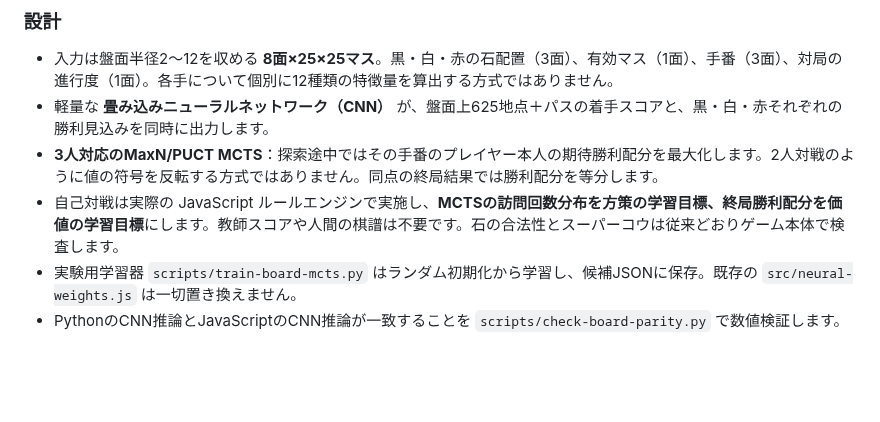
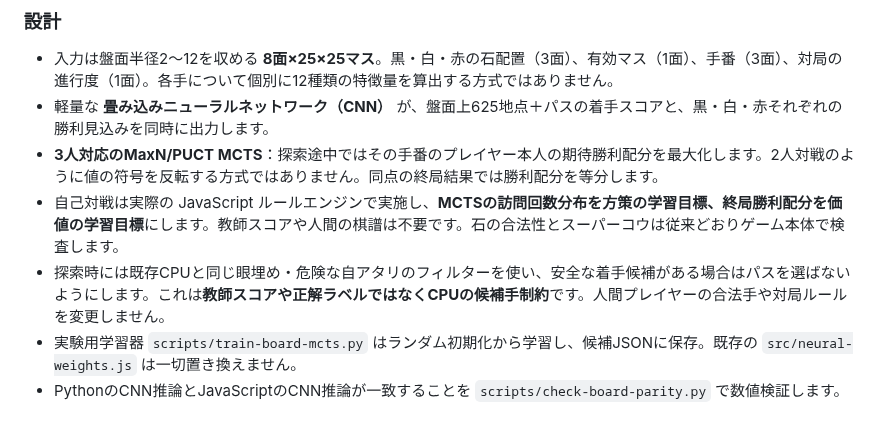
Before and after one commit to nao70161994/three-color-go, a Markdown page: README.md, the part around the change. Rendered like a GitHub page; blank space fills up the shorter version.

Commit message:
Clarify safety-only MCTS move constraints, no tactical teacher labels

```diff
--- a/README.md
+++ b/README.md
@@ -15,6 +15,7 @@
 - 軽量な **畳み込みニューラルネットワーク（CNN）** が、盤面上625地点＋パスの着手スコアと、黒・白・赤それぞれの勝利見込みを同時に出力します。
 - **3人対応のMaxN/PUCT MCTS**：探索途中ではその手番のプレイヤー本人の期待勝利配分を最大化します。2人対戦のように値の符号を反転する方式ではありません。同点の終局結果では勝利配分を等分します。
 - 自己対戦は実際の JavaScript ルールエンジンで実施し、**MCTSの訪問回数分布を方策の学習目標、終局勝利配分を価値の学習目標**にします。教師スコアや人間の棋譜は不要です。石の合法性とスーパーコウは従来どおりゲーム本体で検査します。
+- 探索時には既存CPUと同じ眼埋め・危険な自アタリのフィルターを使い、安全な着手候補がある場合はパスを選ばないようにします。これは**教師スコアや正解ラベルではなくCPUの候補手制約**です。人間プレイヤーの合法手や対局ルールを変更しません。
 - 実験用学習器 `scripts/train-board-mcts.py` はランダム初期化から学習し、候補JSONに保存。既存の `src/neural-weights.js` は一切置き換えません。
 - PythonのCNN推論とJavaScriptのCNN推論が一致することを `scripts/check-board-parity.py` で数値検証します。
 
```
